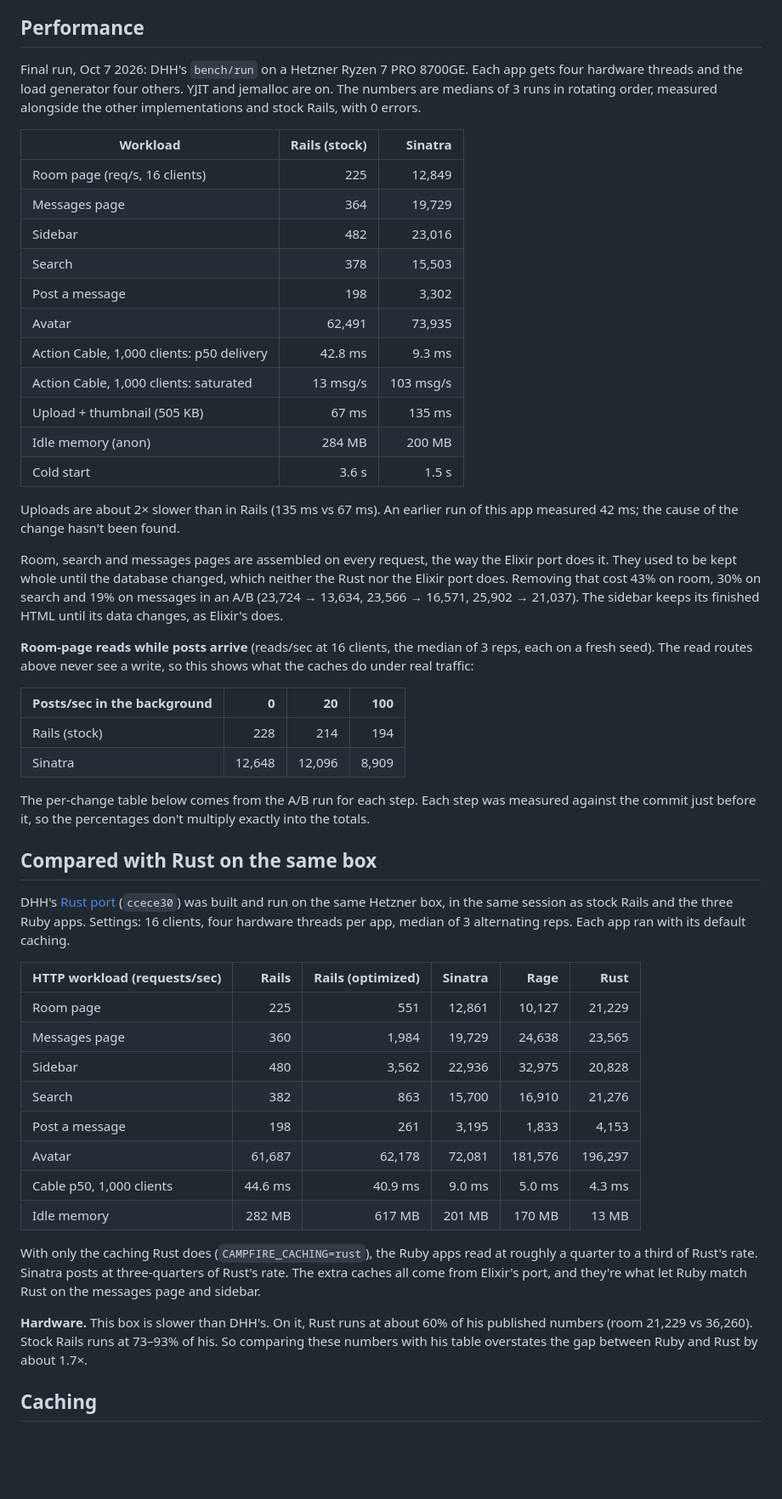
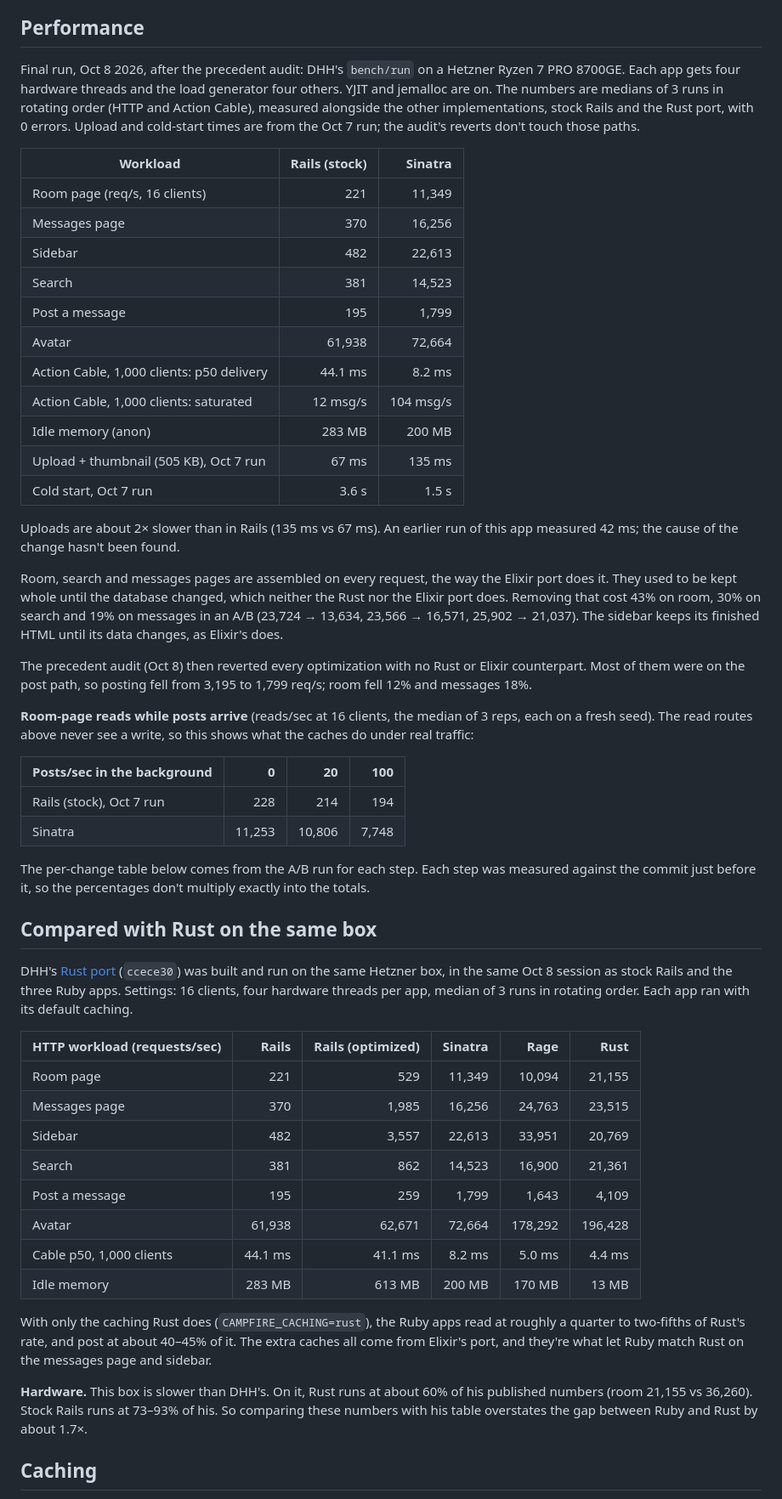
Before and after one commit to jpcamara/once-campfire-sinatra, a Markdown page: README.md, the part around one of its changes. Shown at 85% size. GitHub-like rendering; blank space fills up the shorter version.

```diff
--- a/README.md
+++ b/README.md
@@ -29,28 +29,32 @@ per-change measurements and raw results are on the
 
 ## Performance
 
-Final run, Oct 7 2026: DHH's `bench/run` on a Hetzner Ryzen 7 PRO 8700GE. Each app gets four
-hardware threads and the load generator four others. YJIT and jemalloc are on. The numbers are
-medians of 3 runs in rotating order, measured alongside the other implementations and stock
-Rails, with 0 errors.
+Final run, Oct 8 2026, after the precedent audit: DHH's `bench/run` on a Hetzner Ryzen 7 PRO
+8700GE. Each app gets four hardware threads and the load generator four others. YJIT and jemalloc
+are on. The numbers are medians of 3 runs in rotating order (HTTP and Action Cable), measured
+alongside the other implementations, stock Rails and the Rust port, with 0 errors. Upload and
+cold-start times are from the Oct 7 run; the audit's reverts don't touch those paths.
 
 | Workload | Rails (stock) | Sinatra |
 |---|---:|---:|
-| Room page (req/s, 16 clients) | 225 | 12,849 |
-| Messages page | 364 | 19,729 |
-| Sidebar | 482 | 23,016 |
-| Search | 378 | 15,503 |
-| Post a message | 198 | 3,302 |
-| Avatar | 62,491 | 73,935 |
-| Action Cable, 1,000 clients: p50 delivery | 42.8 ms | 9.3 ms |
-| Action Cable, 1,000 clients: saturated | 13 msg/s | 103 msg/s |
-| Upload + thumbnail (505 KB) | 67 ms | 135 ms |
-| Idle memory (anon) | 284 MB | 200 MB |
-| Cold start | 3.6 s | 1.5 s |
+| Room page (req/s, 16 clients) | 221 | 11,349 |
+| Messages page | 370 | 16,256 |
+| Sidebar | 482 | 22,613 |
+| Search | 381 | 14,523 |
+| Post a message | 195 | 1,799 |
+| Avatar | 61,938 | 72,664 |
+| Action Cable, 1,000 clients: p50 delivery | 44.1 ms | 8.2 ms |
+| Action Cable, 1,000 clients: saturated | 12 msg/s | 104 msg/s |
+| Idle memory (anon) | 283 MB | 200 MB |
+| Upload + thumbnail (505 KB), Oct 7 run | 67 ms | 135 ms |
+| Cold start, Oct 7 run | 3.6 s | 1.5 s |
 
 Uploads are about 2× slower than in Rails (135 ms vs 67 ms). An earlier run of this app measured 42 ms; the cause of the change hasn't been found.
 
 Room, search and messages pages are assembled on every request, the way the Elixir port does it. They used to be kept whole until the database changed, which neither the Rust nor the Elixir port does. Removing that cost 43% on room, 30% on search and 19% on messages in an A/B (23,724 → 13,634, 23,566 → 16,571, 25,902 → 21,037). The sidebar keeps its finished HTML until its data changes, as Elixir's does.
+
+The precedent audit (Oct 8) then reverted every optimization with no Rust or Elixir counterpart. Most of
+them were on the post path, so posting fell from 3,195 to 1,799 req/s; room fell 12% and messages 18%.
 
 **Room-page reads while posts arrive** (reads/sec at 16 clients, the median of 3 reps, each on a
 fresh seed). The read routes above never see a write, so this shows what the caches do under real
@@ -58,8 +62,8 @@ traffic:
 
 | Posts/sec in the background | 0 | 20 | 100 |
 |---|---:|---:|---:|
-| Rails (stock) | 228 | 214 | 194 |
-| Sinatra | 12,648 | 12,096 | 8,909 |
+| Rails (stock), Oct 7 run | 228 | 214 | 194 |
+| Sinatra | 11,253 | 10,806 | 7,748 |
 
 The per-change table below comes from the A/B run for each step. Each step was measured against
 the commit just before it, so the percentages don't multiply exactly into the totals.
@@ -67,26 +71,26 @@ the commit just before it, so the percentages don't multiply exactly into the to
 ## Compared with Rust on the same box
 
 DHH's [Rust port](https://github.com/basecamp/once-campfire-rust) (`ccece30`) was built and run on the
-same Hetzner box, in the same session as stock Rails and the three Ruby apps. Settings: 16 clients, four
-hardware threads per app, median of 3 alternating reps. Each app ran with its default caching.
+same Hetzner box, in the same Oct 8 session as stock Rails and the three Ruby apps. Settings: 16 clients,
+four hardware threads per app, median of 3 runs in rotating order. Each app ran with its default caching.
 
 | HTTP workload (requests/sec) | Rails | Rails (optimized) | Sinatra | Rage | Rust |
 |---|---:|---:|---:|---:|---:|
-| Room page | 225 | 551 | 12,861 | 10,127 | 21,229 |
-| Messages page | 360 | 1,984 | 19,729 | 24,638 | 23,565 |
-| Sidebar | 480 | 3,562 | 22,936 | 32,975 | 20,828 |
-| Search | 382 | 863 | 15,700 | 16,910 | 21,276 |
-| Post a message | 198 | 261 | 3,195 | 1,833 | 4,153 |
-| Avatar | 61,687 | 62,178 | 72,081 | 181,576 | 196,297 |
-| Cable p50, 1,000 clients | 44.6 ms | 40.9 ms | 9.0 ms | 5.0 ms | 4.3 ms |
-| Idle memory | 282 MB | 617 MB | 201 MB | 170 MB | 13 MB |
+| Room page | 221 | 529 | 11,349 | 10,094 | 21,155 |
+| Messages page | 370 | 1,985 | 16,256 | 24,763 | 23,515 |
+| Sidebar | 482 | 3,557 | 22,613 | 33,951 | 20,769 |
+| Search | 381 | 862 | 14,523 | 16,900 | 21,361 |
+| Post a message | 195 | 259 | 1,799 | 1,643 | 4,109 |
+| Avatar | 61,938 | 62,671 | 72,664 | 178,292 | 196,428 |
+| Cable p50, 1,000 clients | 44.1 ms | 41.1 ms | 8.2 ms | 5.0 ms | 4.4 ms |
+| Idle memory | 283 MB | 613 MB | 200 MB | 170 MB | 13 MB |
 
-With only the caching Rust does (`CAMPFIRE_CACHING=rust`), the Ruby apps read at roughly a quarter to a
-third of Rust's rate. Sinatra posts at three-quarters of Rust's rate. The extra caches all come from
-Elixir's port, and they're what let Ruby match Rust on the messages page and sidebar.
+With only the caching Rust does (`CAMPFIRE_CACHING=rust`), the Ruby apps read at roughly a quarter to
+two-fifths of Rust's rate, and post at about 40–45% of it. The extra caches all come from Elixir's port,
+and they're what let Ruby match Rust on the messages page and sidebar.
 
 **Hardware.** This box is slower than DHH's. On it, Rust runs at about 60% of his published numbers
-(room 21,229 vs 36,260). Stock Rails runs at 73–93% of his. So comparing these numbers with his table
+(room 21,155 vs 36,260). Stock Rails runs at 73–93% of his. So comparing these numbers with his table
 overstates the gap between Ruby and Rust by about 1.7×.
 
 ## Caching
```
Also changed, not shown: other parts of README.md (+43 -34 lines).
